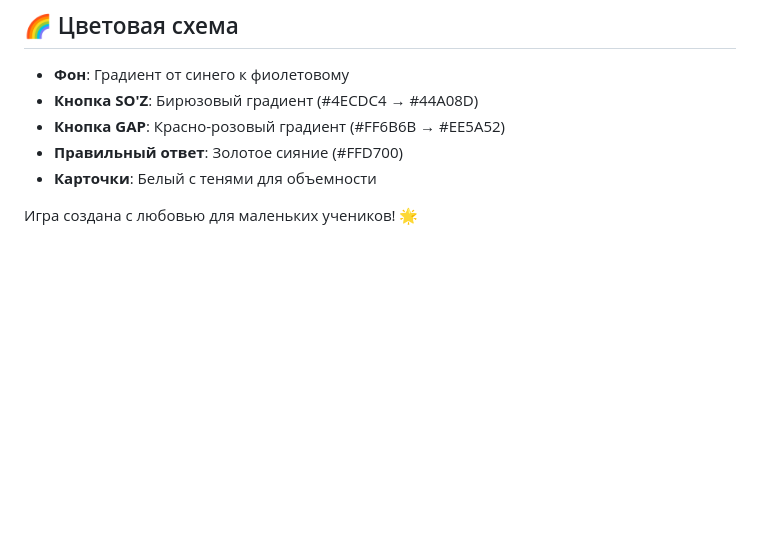
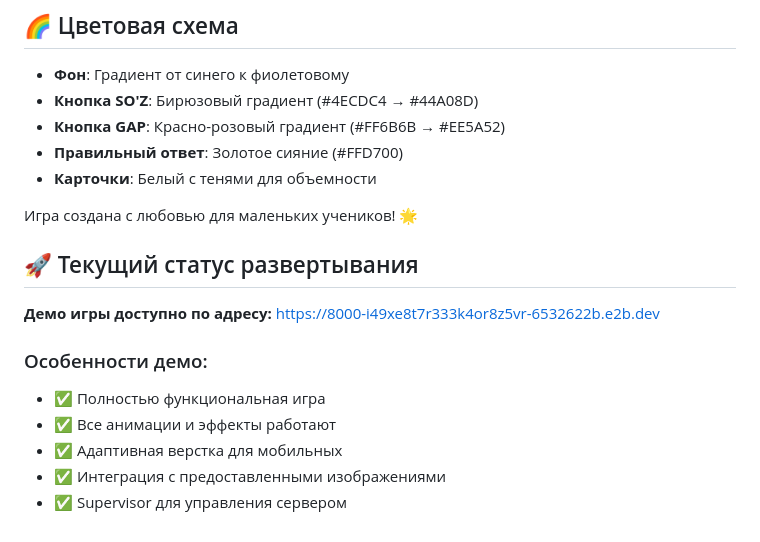
Before and after one commit to Ibrakhimzhanov/SozvaGapoyin, a Markdown page: README.md, the part around the change. Rendered like a GitHub page; blank space fills up the shorter version.

Commit message:
docs: добавлен URL демо-версии игры в README
- Указана ссылка на работающее демо
- Добавлена информация о статусе развертывания
- Обновлена документация с актуальными ссылками

```diff
--- a/README.md
+++ b/README.md
@@ -103,3 +103,14 @@ webapp/
 - **Карточки**: Белый с тенями для объемности
 
 Игра создана с любовью для маленьких учеников! 🌟
+
+## 🚀 Текущий статус развертывания
+
+**Демо игры доступно по адресу:** https://8000-i49xe8t7r333k4or8z5vr-6532622b.e2b.dev
+
+### Особенности демо:
+- ✅ Полностью функциональная игра
+- ✅ Все анимации и эффекты работают
+- ✅ Адаптивная верстка для мобильных
+- ✅ Интеграция с предоставленными изображениями
+- ✅ Supervisor для управления сервером
```
